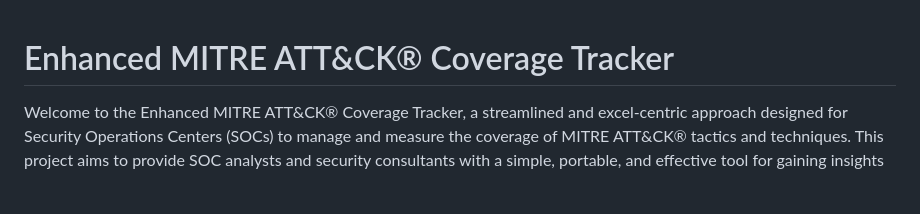
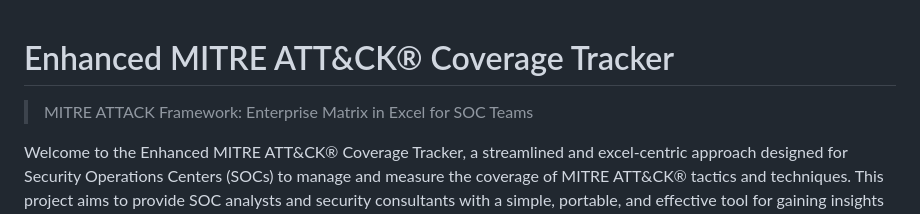
Before and after one commit to quitehacker/MITRE-ATTACK-Enterprise-Matrix-in-Excel-for-SOC, a Markdown page: README.md, the part around the change. GitHub-like rendering; blank space fills up the shorter version.

```diff
--- a/README.md
+++ b/README.md
@@ -1,5 +1,6 @@
 
 # Enhanced MITRE ATT&CK® Coverage Tracker
+> MITRE ATTACK Framework: Enterprise Matrix in Excel for SOC Teams
 
 Welcome to the Enhanced MITRE ATT&CK® Coverage Tracker, a streamlined and excel-centric approach designed for Security Operations Centers (SOCs) to manage and measure the coverage of MITRE ATT&CK® tactics and techniques. This project aims to provide SOC analysts and security consultants with a simple, portable, and effective tool for gaining insights into their defensive capabilities against cyber threats.
 
```
